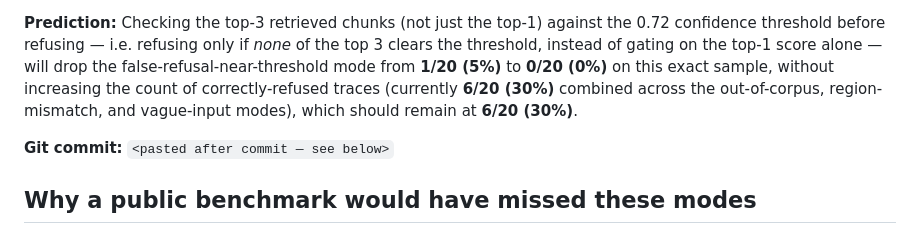
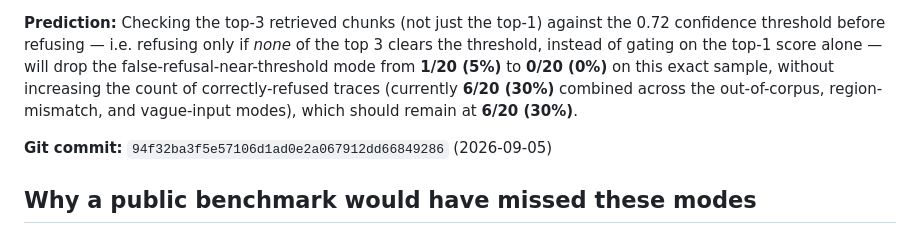
Before and after one commit to jothika210/RAG-Model, a Markdown page: notes.md, the part around the change. Drawn GitHub-style.

Commit message:
Record commit hash of prior commit in notes.md prediction section

```diff
--- a/notes.md
+++ b/notes.md
@@ -90,7 +90,7 @@ No employee names or employee IDs are written to the trace file, in either direc
 
 **Prediction:** Checking the top-3 retrieved chunks (not just the top-1) against the 0.72 confidence threshold before refusing — i.e. refusing only if *none* of the top 3 clears the threshold, instead of gating on the top-1 score alone — will drop the false-refusal-near-threshold mode from **1/20 (5%)** to **0/20 (0%)** on this exact sample, without increasing the count of correctly-refused traces (currently **6/20 (30%)** combined across the out-of-corpus, region-mismatch, and vague-input modes), which should remain at **6/20 (30%)**.
 
-**Git commit:** `<pasted after commit — see below>`
+**Git commit:** `94f32ba3f5e57106d1ad0e2a067912dd66849286` (2026-09-05)
 
 ## Why a public benchmark would have missed these modes
 
```
